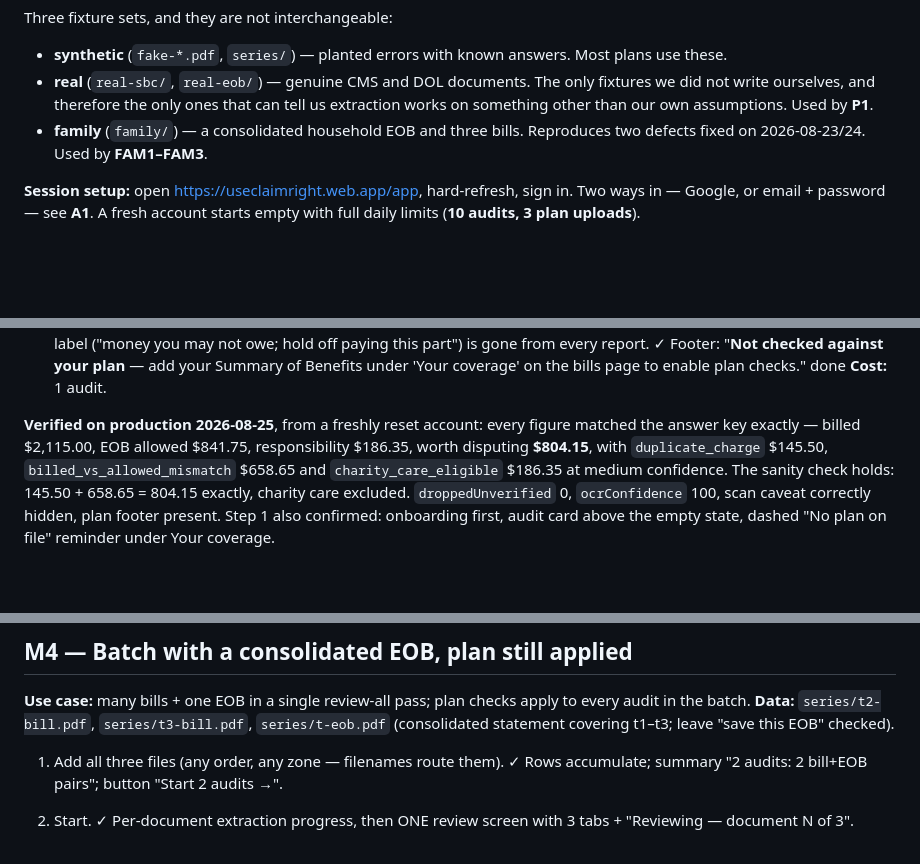
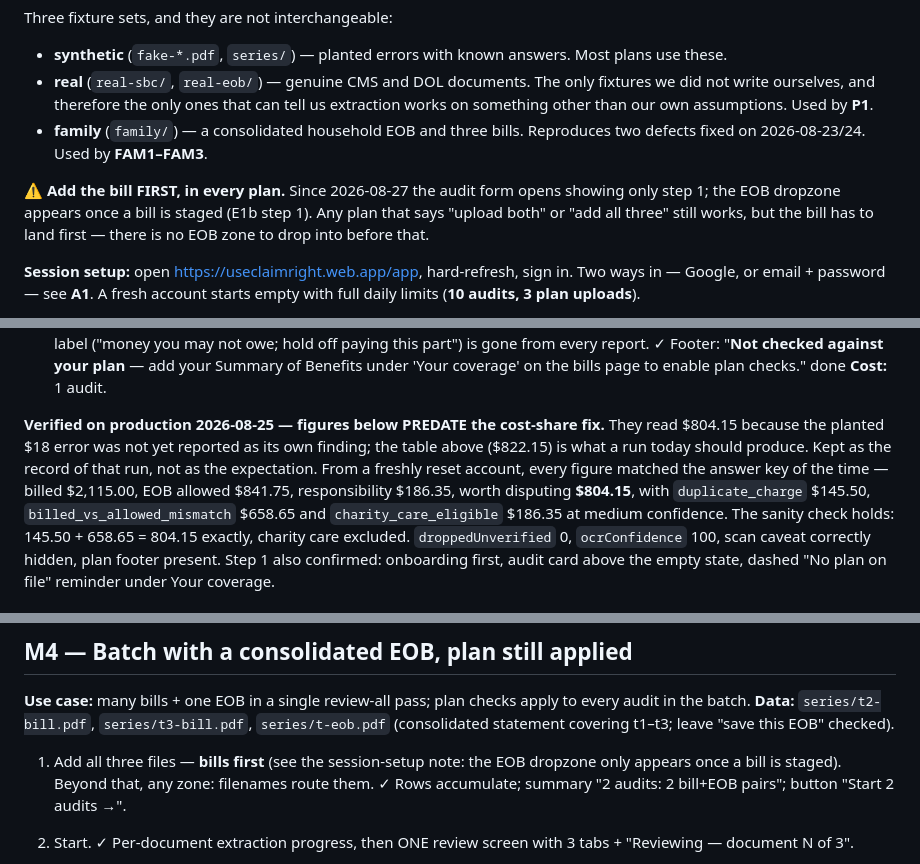
Before and after one commit to matthewchung74/useclaimright, a Markdown page: docs/TESTING.md, 3 parts joined by grey strips. GitHub-like rendering; blank space fills up the shorter version.

Commit message:
Fix two plan instructions my own UI changes invalidated
Incremental edits kept the plans I touched current but missed instructions
elsewhere that today's changes falsified.

M4 said "add all three files (any order, any zone)". Progressive reveal made
that false — the EOB dropzone does not exist until a bill is staged, so
dropping the EOB first is now impossible. Added a session-setup note covering
every "upload both" plan at once rather than editing each.

E1's expected-total table still said $804.15 while a note twelve lines below
said it is now $822.15. The table is what someone follows, so it was the wrong
one to leave stale. Its verified block is now date-stamped as predating the
cost-share fix, so it reads as a record rather than a contradiction.

Co-Authored-By: Claude Opus 5 (1M context) <noreply@anthropic.com>
Claude-Session: https://claude.ai/code/session_016Mm1Yem2dAuMic83yGqgE2

```diff
--- a/docs/TESTING.md
+++ b/docs/TESTING.md
@@ -8,6 +8,11 @@ Three fixture sets, and they are not interchangeable:
 - **synthetic** (`fake-*.pdf`, `series/`) — planted errors with known answers. Most plans use these.
 - **real** (`real-sbc/`, `real-eob/`) — genuine CMS and DOL documents. The only fixtures we did not write ourselves, and therefore the only ones that can tell us extraction works on something other than our own assumptions. Used by **P1**.
 - **family** (`family/`) — a consolidated household EOB and three bills. Reproduces two defects fixed on 2026-08-23/24. Used by **FAM1–FAM3**.
+
+⚠️ **Add the bill FIRST, in every plan.** Since 2026-08-27 the audit form opens showing only
+step 1; the EOB dropzone appears once a bill is staged (E1b step 1). Any plan that says "upload
+both" or "add all three" still works, but the bill has to land first — there is no EOB zone to
+drop into before that.
 
 **Session setup:** open https://useclaimright.web.app/app, hard-refresh, sign in. Two ways in — Google, or email + password — see **A1**. A fresh account starts empty with full daily limits (**10 audits, 3 plan uploads**).
 
@@ -78,8 +83,11 @@ Three fixture sets, and they are not interchangeable:
 done
 **Cost:** 1 audit.
 
-**Verified on production 2026-08-25**, from a freshly reset account: every figure matched the
-answer key exactly — billed $2,115.00, EOB allowed $841.75, responsibility $186.35, worth
+**Verified on production 2026-08-25 — figures below PREDATE the cost-share fix.** They read
+$804.15 because the planted $18 error was not yet reported as its own finding; the table above
+($822.15) is what a run today should produce. Kept as the record of that run, not as the
+expectation. From a freshly reset account, every figure matched the answer key of the time —
+billed $2,115.00, EOB allowed $841.75, responsibility $186.35, worth
 disputing **$804.15**, with `duplicate_charge` $145.50, `billed_vs_allowed_mismatch` $658.65
 and `charity_care_eligible` $186.35 at medium confidence. The sanity check holds:
 145.50 + 658.65 = 804.15 exactly, charity care excluded. `droppedUnverified` 0,
@@ -216,7 +224,9 @@ did not fire. `droppedUnverified` 0.
 **Use case:** many bills + one EOB in a single review-all pass; plan checks apply to every audit in the batch.
 **Data:** `series/t2-bill.pdf`, `series/t3-bill.pdf`, `series/t-eob.pdf` (consolidated statement covering t1–t3; leave "save this EOB" checked).
 
-1. Add all three files (any order, any zone — filenames route them). ✓ Rows accumulate; summary "2 audits: 2 bill+EOB pairs"; button "Start 2 audits →".
+1. Add all three files — **bills first** (see the session-setup note: the EOB dropzone only
+   appears once a bill is staged). Beyond that, any zone: filenames route them. ✓ Rows
+   accumulate; summary "2 audits: 2 bill+EOB pairs"; button "Start 2 audits →".
 2. Start. ✓ Per-document extraction progress, then ONE review screen with 3 tabs + "Reviewing <name> — document N of 3".
 3. Confirm once. ✓ "Analyzing audit 1 of 2… 2 of 2" with no pauses, then the batch **lands on the Bills & coverage page — not on one audit's report**. (Before this change it showed whichever audit the queue ordered last, with no signal the other existed.)
    ✓ A **highlighter-ribboned "JUST AUDITED" block** sits above "Your bills": "JUST AUDITED · **2 bills** · **$110.00** worth disputing", then one row per audit — date · plain-English finding · amount. Each t-audit is $55 (bill demands $175, EOB responsibility $120), so the block's total is the real batch total; no screen shows $55 as if it were the answer for the whole batch.
```
Also changed, not shown: other parts of docs/TESTING.md (+1 -1 lines).
